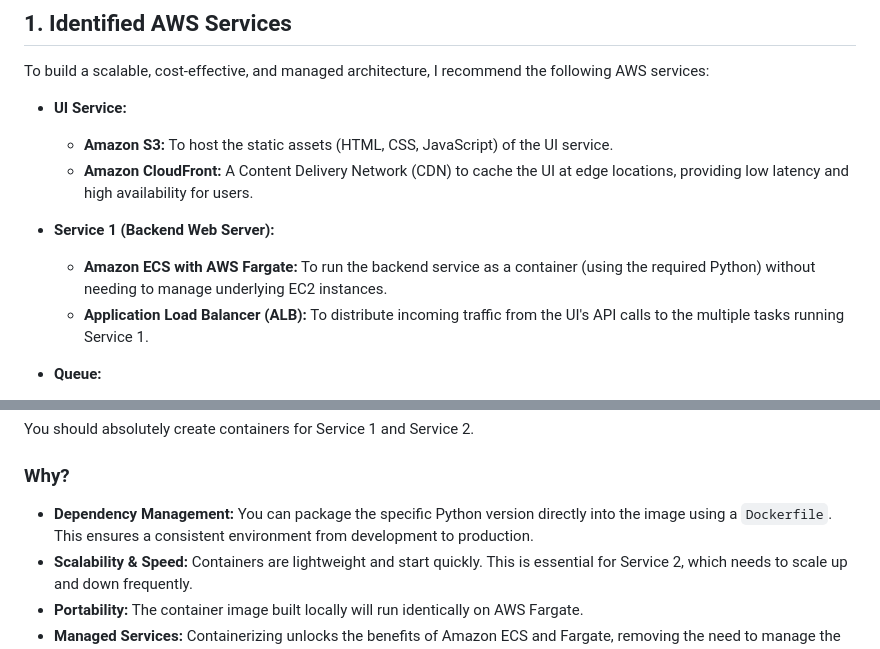
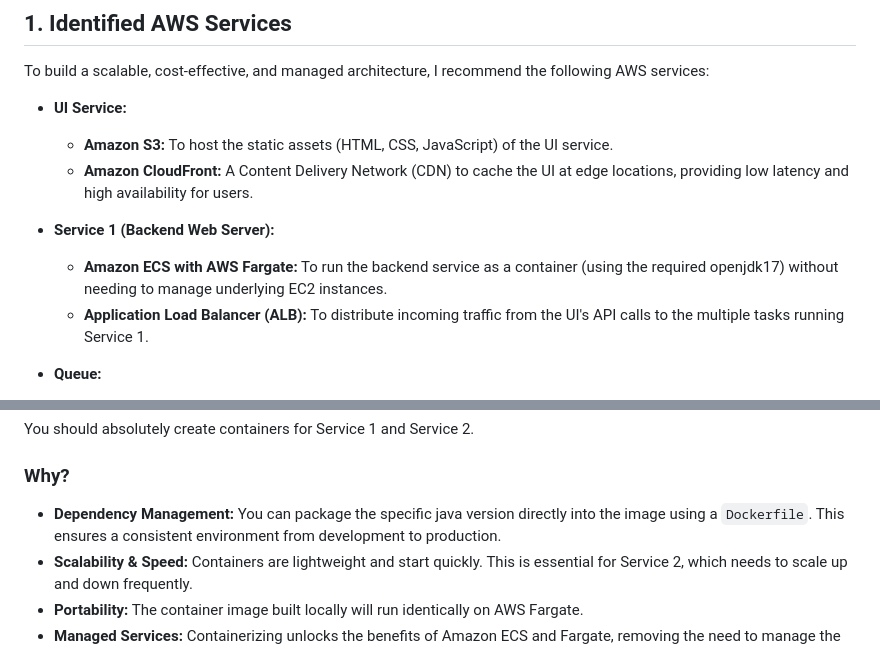
Before and after one commit to DanishQamar/aws_deployment, a Markdown page: SOLUTION.md, 2 parts joined by grey strips. Drawn GitHub-style.

```diff
--- a/SOLUTION.md
+++ b/SOLUTION.md
@@ -11,7 +11,7 @@ To build a scalable, cost-effective, and managed architecture, I recommend the f
     * **Amazon CloudFront:** A Content Delivery Network (CDN) to cache the UI at edge locations, providing low latency and high availability for users.
 
 * **Service 1 (Backend Web Server):**
-    * **Amazon ECS with AWS Fargate:** To run the backend service as a container (using the required Python) without needing to manage underlying EC2 instances.
+    * **Amazon ECS with AWS Fargate:** To run the backend service as a container (using the required openjdk17) without needing to manage underlying EC2 instances.
     * **Application Load Balancer (ALB):** To distribute incoming traffic from the UI's API calls to the multiple tasks running Service 1.
 
 * **Queue:**
@@ -55,7 +55,7 @@ You should absolutely create containers for Service 1 and Service 2.
 
 ### Why?
 
-* **Dependency Management:** You can package the specific Python version directly into the image using a `Dockerfile`. This ensures a consistent environment from development to production.
+* **Dependency Management:** You can package the specific java version directly into the image using a `Dockerfile`. This ensures a consistent environment from development to production.
 * **Scalability & Speed:** Containers are lightweight and start quickly. This is essential for Service 2, which needs to scale up and down frequently.
 * **Portability:** The container image built locally will run identically on AWS Fargate.
 * **Managed Services:** Containerizing unlocks the benefits of Amazon ECS and Fargate, removing the need to manage the underlying server infrastructure.
```
